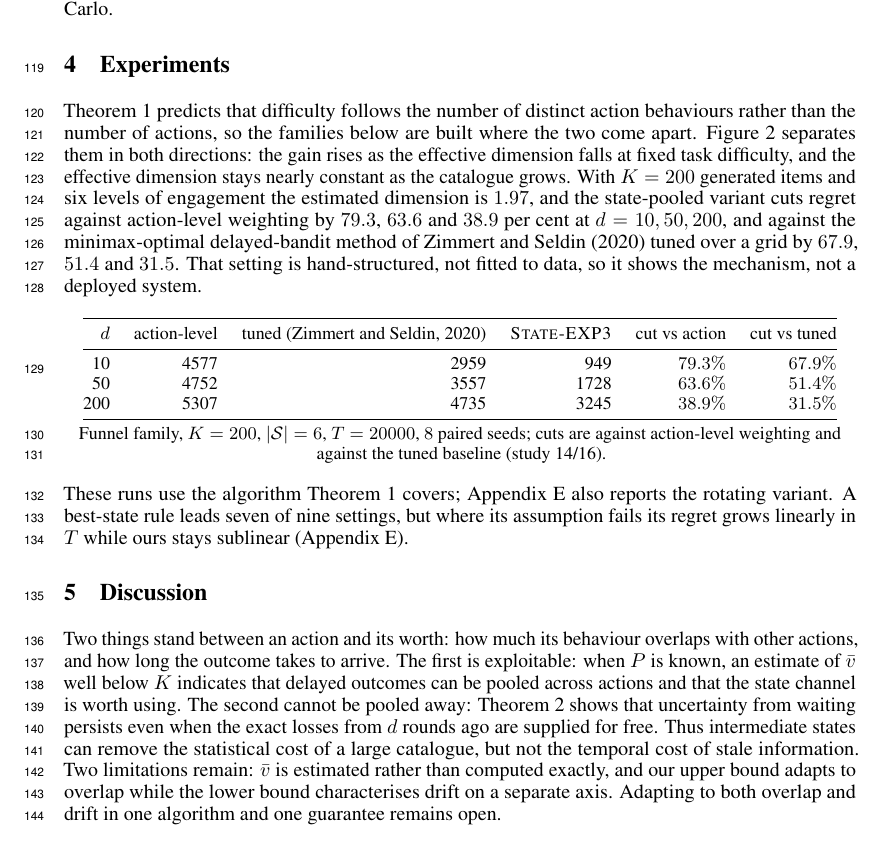
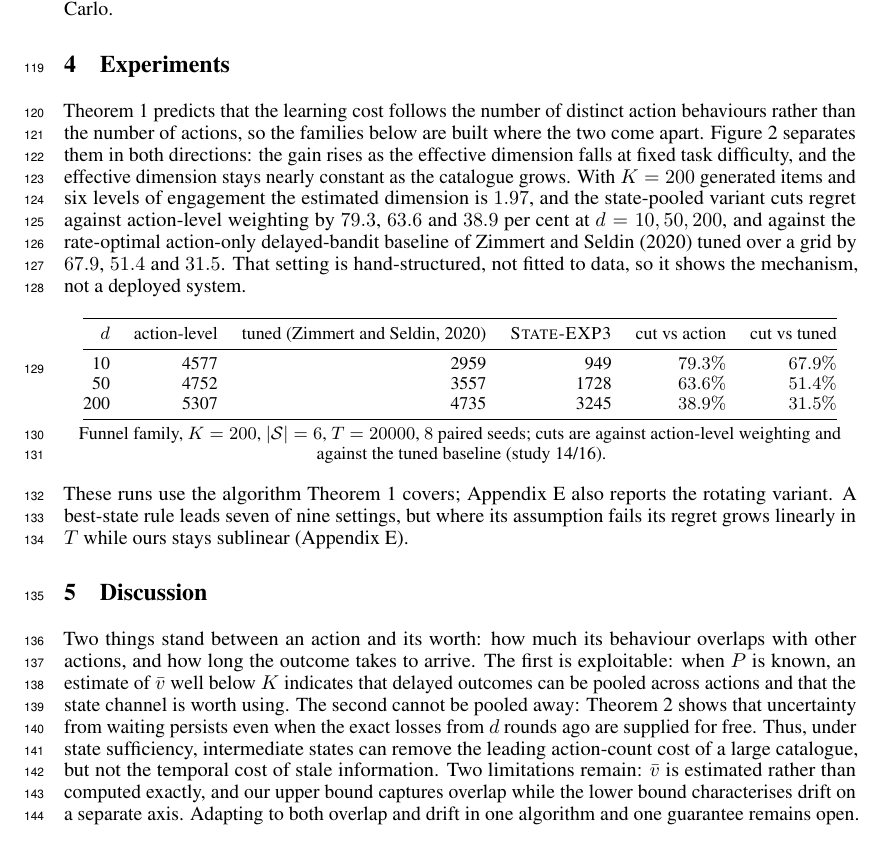
Before and after one commit to melikabaghi/state-exp3, a LaTeX paper (paper/main.tex): part of page 4 of 15, cut so that both start at the same text. Compiled offline with pdfLaTeX.

Commit message:
Four wording substitutions in the body
Section 4 used "difficulty" for the learning cost one sentence before using it
for the task difficulty held fixed in the sweep; the first is now the learning
cost. The Zimmert and Seldin comparison is named as the abstract names it, the
rate-optimal action-only baseline, so the two agree and the 2020 date carries
its own justification in both places.

The discussion said intermediate states remove the statistical cost of a large
catalogue. They remove the leading action-count cost, and only under state
sufficiency, which is the assumption the whole mechanism rests on and was the
one thing the closing paragraph had stopped naming. It says both now.

"Adapts to overlap" suggested the algorithm tunes itself to the overlap it
meets; the bound captures overlap, and the budget is fixed in advance. Captures.

Body still ends on page four, references on page five. No overfull boxes, no
reference changed.

Co-Authored-By: Claude Opus 5 <noreply@anthropic.com>

```diff
--- a/paper/main.tex
+++ b/paper/main.tex
@@ -224,15 +224,16 @@ factor of two.
 
 \section{Experiments}
 
-Theorem~\ref{thm:m1} predicts that difficulty follows the number of distinct action behaviours
+Theorem~\ref{thm:m1} predicts that the learning cost follows the number of distinct action
+behaviours
 rather than the number of actions, so the families below are built where the two come apart.
 Figure~\ref{fig:phase} separates them in both directions: the gain rises as the effective dimension
 falls at fixed task difficulty, and the effective dimension stays nearly constant as the catalogue
 grows.
 With $K=200$ generated items and six levels of engagement the estimated dimension is $1.97$, and
 the state-pooled variant cuts regret against action-level weighting by $79.3$, $63.6$ and $38.9$
-per cent at $d=10,50,200$, and against the minimax-optimal delayed-bandit method of
-\citet{zimmert2020} tuned over a grid by $67.9$, $51.4$ and $31.5$. That setting is
+per cent at $d=10,50,200$, and against the rate-optimal action-only
+delayed-bandit baseline of \citet{zimmert2020} tuned over a grid by $67.9$, $51.4$ and $31.5$. That setting is
 hand-structured, not fitted to data, so it shows the mechanism, not a deployed system.
 
 \begin{center}\small
@@ -274,9 +275,10 @@ actions, and how long the outcome takes to arrive. The first is exploitable: whe
 estimate of $\bar v$ well below $K$ indicates that delayed outcomes can be pooled across actions
 and that the state channel is worth using. The second cannot be pooled away:
 Theorem~\ref{thm:lower} shows that uncertainty from waiting persists even when the exact losses
-from $d$ rounds ago are supplied for free. Thus intermediate states can remove the statistical cost
-of a large catalogue, but not the temporal cost of stale information. Two limitations remain:
-$\bar v$ is estimated rather than computed exactly, and our upper bound adapts to overlap while the
+from $d$ rounds ago are supplied for free. Thus, under state sufficiency,
+intermediate states can remove the leading action-count cost of a large catalogue, but not the
+temporal cost of stale information. Two limitations remain:
+$\bar v$ is estimated rather than computed exactly, and our upper bound captures overlap while the
 lower bound characterises drift on a separate axis. Adapting to both overlap and drift in one
 algorithm and one guarantee remains open.
 
```
Also changed, not shown: paper/main.pdf.
